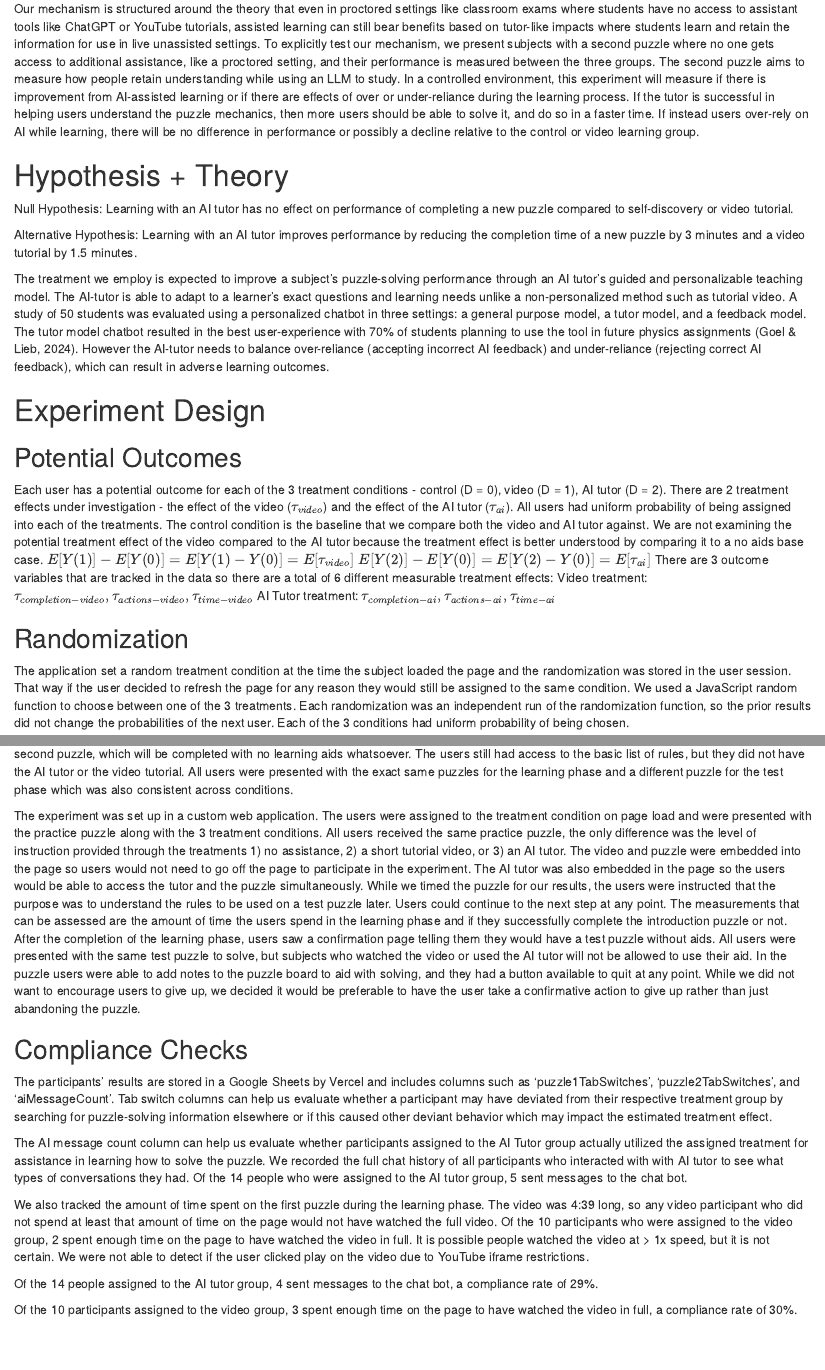
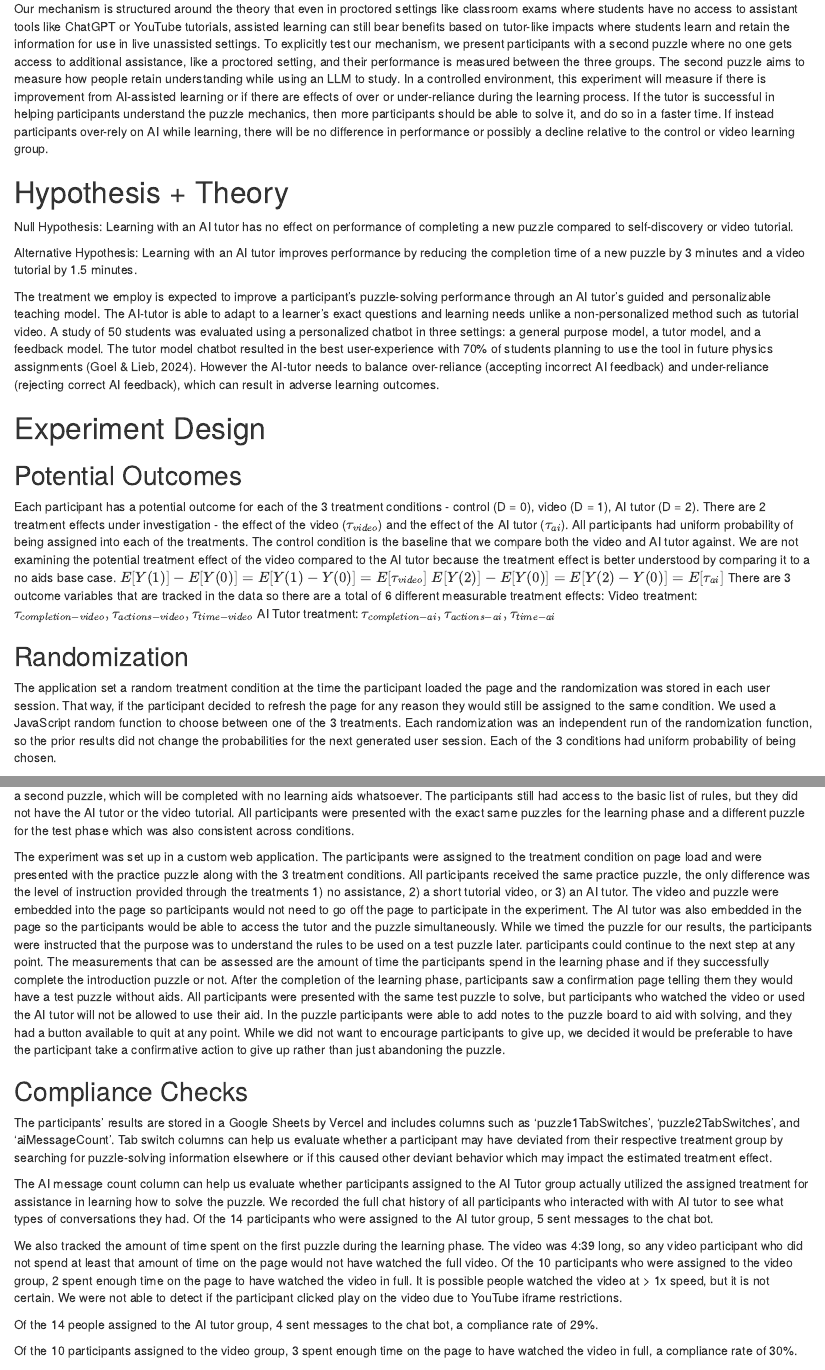
Before and after one commit to daveschaaf/mids_241_experiment, an R Markdown document (Sudoku_Experiment_Final_Paper.Rmd): the page in a window 1100 px wide, from 670 px down, and a second part further down, joined at a grey line. The pictures show the output file Sudoku_Experiment_Final_Paper.html that the author committed with the source, opened offline.

Commit message:
edited user/subject to participant all

````diff
--- a/Sudoku_Experiment_Final_Paper.Rmd
+++ b/Sudoku_Experiment_Final_Paper.Rmd
@@ -3,6 +3,7 @@ title: '241: Sudoku Experiment Final Paper'
 author: "Nonso Orji, Novejot Bal, Erica Li, David Schaaf"
 date: "April 14, 2026"
 output:
+  pdf_document: default
   html_document:
     df_print: paged
 ---
@@ -27,7 +28,7 @@ The results of this study show that the control group without any assistance per
 
 This experiment examines AI-assisted learning. This experiment looks specifically at the learning benefits and possible over-reliance on AI when learning a new cognitive task by testing how people perform when that AI assistant is taken away. Chen et al. (2025) studied the effectiveness of an AI tutoring system for mathematical proof writing. The AI-assisted group performed better on homework assignments than the control group, but the impact measured on exams without the LLM was found to be insignificant. There is a risk that students over-relied on the AI when studying and did not improve learning comprehension. The time spent on tasks was measured to be insignificant between the two groups. A semester-long field study of 50 computer science university students found that “students who used CodeTutor (an OpenAI based tutor) achieved statistically significant improvements in their final scores compared to peers.
 
-Our mechanism is structured around the theory that even in proctored settings like classroom exams where students have no access to assistant tools like ChatGPT or YouTube tutorials, assisted learning can still bear benefits based on tutor-like impacts where students learn and retain the information for use in live unassisted settings. To explicitly test our mechanism, we present subjects with a second puzzle where no one gets access to additional assistance, like a proctored setting, and their performance is measured between the three groups. The second puzzle aims to measure how people retain understanding while using an LLM to study. In a controlled environment, this experiment will measure if there is improvement from AI-assisted learning or if there are effects of over or under-reliance during the learning process. If the tutor is successful in helping users understand the puzzle mechanics, then more users should be able to solve it, and do so in a faster time. If instead users over-rely on AI while learning, there will be no difference in performance or possibly a decline relative to the control or video learning group.
+Our mechanism is structured around the theory that even in proctored settings like classroom exams where students have no access to assistant tools like ChatGPT or YouTube tutorials, assisted learning can still bear benefits based on tutor-like impacts where students learn and retain the information for use in live unassisted settings. To explicitly test our mechanism, we present participants with a second puzzle where no one gets access to additional assistance, like a proctored setting, and their performance is measured between the three groups. The second puzzle aims to measure how people retain understanding while using an LLM to study. In a controlled environment, this experiment will measure if there is improvement from AI-assisted learning or if there are effects of over or under-reliance during the learning process. If the tutor is successful in helping participants understand the puzzle mechanics, then more participants should be able to solve it, and do so in a faster time. If instead participants over-rely on AI while learning, there will be no difference in performance or possibly a decline relative to the control or video learning group.
 
 
 # Hypothesis + Theory
@@ -36,14 +37,14 @@ Null Hypothesis: Learning with an AI tutor has no effect on performance of compl
 
 Alternative Hypothesis: Learning with an AI tutor improves performance by reducing the completion time of a new puzzle by 3 minutes and a video tutorial by 1.5 minutes.
 
-The treatment we employ is expected to improve a subject’s puzzle-solving performance through an AI tutor’s guided and personalizable teaching model. The AI-tutor is able to adapt to a learner’s exact questions and learning needs unlike a non-personalized method such as tutorial video. A study of 50 students was evaluated using a personalized chatbot in three settings: a general purpose model, a tutor model, and a feedback model. The tutor model chatbot resulted in the best user-experience with 70% of students planning to use the tool in future physics assignments (Goel & Lieb, 2024). However the AI-tutor needs to balance over-reliance (accepting incorrect AI feedback) and under-reliance (rejecting correct AI feedback), which can result in adverse learning outcomes.
+The treatment we employ is expected to improve a participant’s puzzle-solving performance through an AI tutor’s guided and personalizable teaching model. The AI-tutor is able to adapt to a learner’s exact questions and learning needs unlike a non-personalized method such as tutorial video. A study of 50 students was evaluated using a personalized chatbot in three settings: a general purpose model, a tutor model, and a feedback model. The tutor model chatbot resulted in the best user-experience with 70% of students planning to use the tool in future physics assignments (Goel & Lieb, 2024). However the AI-tutor needs to balance over-reliance (accepting incorrect AI feedback) and under-reliance (rejecting correct AI feedback), which can result in adverse learning outcomes.
 
 
 # Experiment Design
 
 ## Potential Outcomes
 
-Each user has a potential outcome for each of the 3 treatment conditions - control (D = 0), video (D = 1), AI tutor (D = 2). There are 2 treatment effects under investigation - the effect of the video ($\tau_{video}$) and the effect of the AI tutor ($\tau_{ai}$). All users had uniform probability of being assigned into each of the treatments. The control condition is the baseline that we compare both the video and AI tutor against. We are not examining the potential treatment effect of the video compared to the AI tutor because the treatment effect is better understood by comparing it to a no aids base case.
+Each participant has a potential outcome for each of the 3 treatment conditions - control (D = 0), video (D = 1), AI tutor (D = 2). There are 2 treatment effects under investigation - the effect of the video ($\tau_{video}$) and the effect of the AI tutor ($\tau_{ai}$). All participants had uniform probability of being assigned into each of the treatments. The control condition is the baseline that we compare both the video and AI tutor against. We are not examining the potential treatment effect of the video compared to the AI tutor because the treatment effect is better understood by comparing it to a no aids base case.
 $E[Y(1)] - E[Y(0)]  = E[Y(1) - Y(0)] = E[\tau_{video}]$
 $E[Y(2)] - E[Y(0)]  = E[Y(2) - Y(0)] = E[\tau_{ai}]$
 There are 3 outcome variables that are tracked in the data so there are a total of 6 different measurable treatment effects:
@@ -54,7 +55,7 @@ AI Tutor treatment: $\tau_{completion-ai}, \tau_{actions-ai}, \tau_{time-ai}$
 ## Randomization
 
 
-The application set a random treatment condition at the time the subject loaded the page and the randomization was stored in the user session. That way if the user decided to refresh the page for any reason they would still be assigned to the same condition.  We used a JavaScript random function to choose between one of the 3 treatments. Each randomization was an independent run of the randomization function, so the prior results did not change the probabilities of the next user. Each of the 3 conditions had uniform probability of being chosen.
+The application set a random treatment condition at the time the participant loaded the page and the randomization was stored in each user session. That way, if the participant decided to refresh the page for any reason they would still be assigned to the same condition.  We used a JavaScript random function to choose between one of the 3 treatments. Each randomization was an independent run of the randomization function, so the prior results did not change the probabilities for the next generated user session. Each of the 3 conditions had uniform probability of being chosen.
 
 ```{r group-assignment, echo=FALSE, fig.cap="Figure 1: Treatment Group Assignment"}
 n_control_pct <- round(n_control / n_total * 100, 1)
@@ -93,21 +94,21 @@ The second treatment group experienced a non-personalized video tutorial to solv
 
 The control group did not have any learning assistance and was asked to solve the puzzle using their existing skills and knowledge.
 
-All subjects were assigned treatment before completing their practice puzzle. Those in the treatment groups can use their respective treatments as much as they would like during the learning phase. Once a subject has completed their practice puzzle, the web application showed them to a second puzzle, which will be completed with no learning aids whatsoever. The users still had access to the basic list of rules, but they did not have the AI tutor or the video tutorial. All users were presented with the exact same puzzles for the learning phase and a different puzzle for the test phase which was also consistent across conditions.
+All participants were assigned treatment before completing their practice puzzle. Those in the treatment groups can use their respective treatments as much as they would like during the learning phase. Once a participant has completed their practice puzzle, the web application showed them to a second puzzle, which will be completed with no learning aids whatsoever. The participants still had access to the basic list of rules, but they did not have the AI tutor or the video tutorial. All participants were presented with the exact same puzzles for the learning phase and a different puzzle for the test phase which was also consistent across conditions.
 
 
-The experiment was set up in a custom web application. The users were assigned to the treatment condition on page load and were presented with the practice puzzle along with the 3 treatment conditions. All users received the same practice puzzle, the only difference was the level of instruction provided through the treatments 1) no assistance, 2) a short tutorial video, or 3) an AI tutor. The video  and puzzle were embedded into the page so users would not need to go off the page to participate in the experiment. The AI tutor was also embedded in the page so the users would be able to access the tutor and the puzzle simultaneously. While we timed the puzzle for our results, the users were instructed that the purpose was to understand the rules to be used on a test puzzle later. Users could continue to the next step at any point.
-The measurements that can be assessed are the amount of time the users spend in the learning phase and if they successfully complete the introduction puzzle or not.
-After the completion of the learning phase, users saw a confirmation page telling them they would have a test puzzle without aids. All users were presented with the same test puzzle to solve, but subjects who watched the video or used the AI tutor will not be allowed to use their aid. In the puzzle users were able to add notes to the puzzle board to aid with solving, and they had a button available to quit at any point. While we did not want to encourage users to give up, we decided it would be preferable to have the user take a confirmative action to give up rather than just abandoning the puzzle.
+The experiment was set up in a custom web application. The participants were assigned to the treatment condition on page load and were presented with the practice puzzle along with the 3 treatment conditions. All participants received the same practice puzzle, the only difference was the level of instruction provided through the treatments 1) no assistance, 2) a short tutorial video, or 3) an AI tutor. The video  and puzzle were embedded into the page so participants would not need to go off the page to participate in the experiment. The AI tutor was also embedded in the page so the participants would be able to access the tutor and the puzzle simultaneously. While we timed the puzzle for our results, the participants were instructed that the purpose was to understand the rules to be used on a test puzzle later. participants could continue to the next step at any point.
+The measurements that can be assessed are the amount of time the participants spend in the learning phase and if they successfully complete the introduction puzzle or not.
+After the completion of the learning phase, participants saw a confirmation page telling them they would have a test puzzle without aids. All participants were presented with the same test puzzle to solve, but participants who watched the video or used the AI tutor will not be allowed to use their aid. In the puzzle participants were able to add notes to the puzzle board to aid with solving, and they had a button available to quit at any point. While we did not want to encourage participants to give up, we decided it would be preferable to have the participant take a confirmative action to give up rather than just abandoning the puzzle.
 
 
 ## Compliance Checks
 
 The participants’ results are stored in a Google Sheets by Vercel and includes columns such as ‘puzzle1TabSwitches’, ‘puzzle2TabSwitches’, and ‘aiMessageCount’. Tab switch columns can help us evaluate whether a participant may have deviated from their respective treatment group by searching for puzzle-solving information elsewhere or if this caused other deviant behavior which may impact the estimated treatment effect.
 
-The AI message count column can help us evaluate whether participants assigned to the AI Tutor group actually utilized the assigned treatment for assistance in learning how to solve the puzzle. We recorded the full chat history of all participants who interacted with with AI tutor to see what types of conversations they had. Of the 14 people who were assigned to the AI tutor group, 5 sent messages to the chat bot.
+The AI message count column can help us evaluate whether participants assigned to the AI Tutor group actually utilized the assigned treatment for assistance in learning how to solve the puzzle. We recorded the full chat history of all participants who interacted with with AI tutor to see what types of conversations they had. Of the 14 participants who were assigned to the AI tutor group, 5 sent messages to the chat bot.
 
-We also tracked the amount of time spent on the first puzzle during the learning phase. The video was 4:39 long, so any video participant who did not spend at least that amount of time on the page would not have watched the full video. Of the 10 participants who were assigned to the video group, 2 spent enough time on the page to have watched the video in full. It is possible people watched the video at > 1x speed, but it is not certain. We were not able to detect if the user clicked play on the video due to YouTube iframe restrictions.
+We also tracked the amount of time spent on the first puzzle during the learning phase. The video was 4:39 long, so any video participant who did not spend at least that amount of time on the page would not have watched the full video. Of the 10 participants who were assigned to the video group, 2 spent enough time on the page to have watched the video in full. It is possible people watched the video at > 1x speed, but it is not certain. We were not able to detect if the participant clicked play on the video due to YouTube iframe restrictions.
 
 Of the `r n_ai` people assigned to the AI tutor group, `r n_ai_compliant` sent messages to the chat bot, a compliance rate of `r round(compliance_rate_ai,0)`%.
 
````
Also changed, not shown: Sudoku_Experiment_Final_Paper.html, Sudoku_Experiment_Final_Paper.pdf, Sudoku_Experiment_Final_Paper.Rmd (10 more changed lines).
